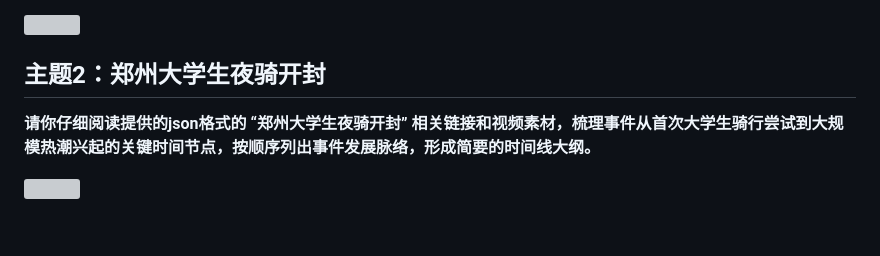
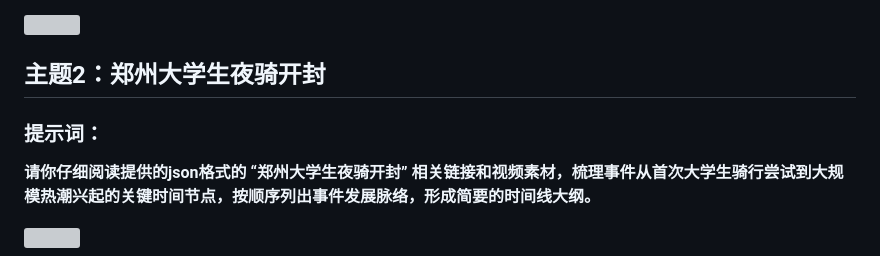
Before and after one commit to TheAlps10/rp, a Markdown page: assignment2.md, the part around one of its changes. Rendered like a GitHub page; blank space fills up the shorter version; grey boxes are pictures that could not be loaded.

```diff
--- a/assignment2.md
+++ b/assignment2.md
@@ -753,6 +753,7 @@ if __name__ == "__main__":
 ![](pc/2-32.png)
 
 ## 主题2：郑州大学生夜骑开封
+ ### 提示词：
 <strong>请你仔细阅读提供的json格式的 “郑州大学生夜骑开封” 相关链接和视频素材，梳理事件从首次大学生骑行尝试到大规模热潮兴起的关键时间节点，按顺序列出事件发展脉络，形成简要的时间线大纲。</strong>
 
 ![](pc/2-33.png)
```
Also changed, not shown: other parts of assignment2.md (+6 -6 lines).
